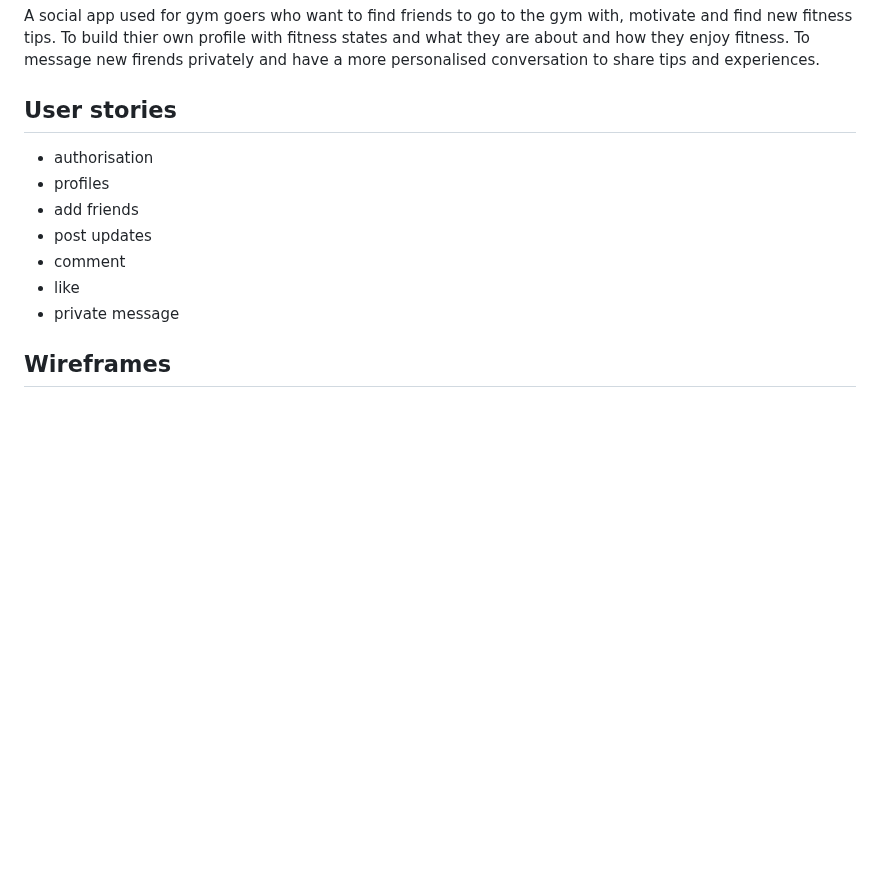
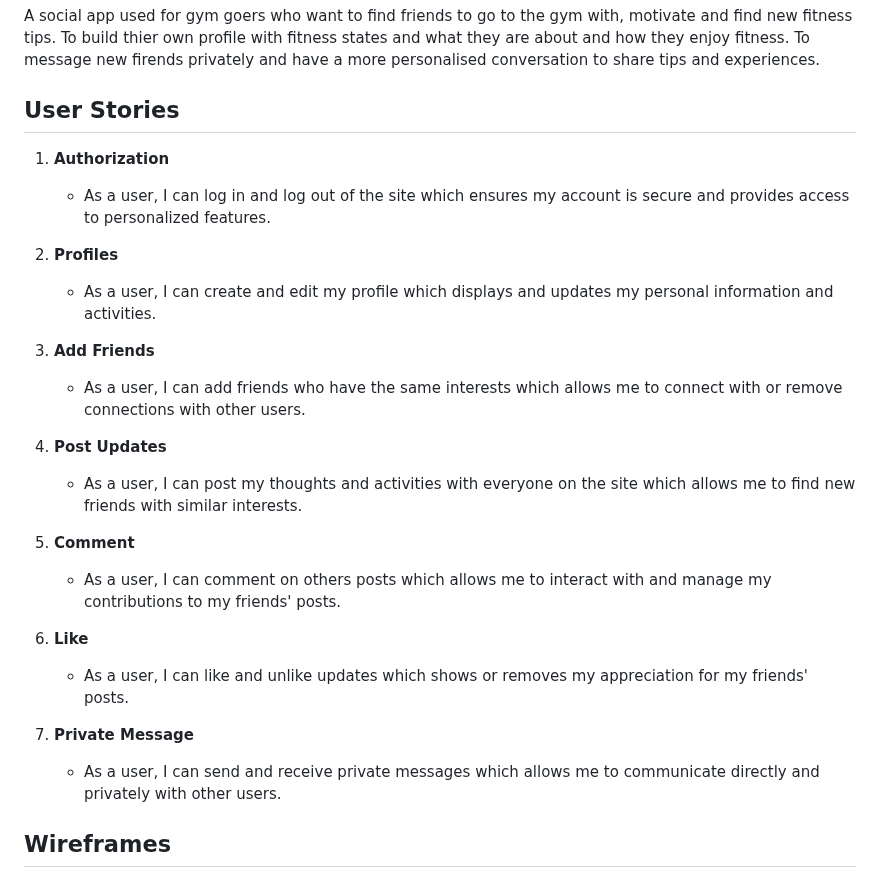
Before and after one commit to abikirkham/FitFriends, a Markdown page: README.md, the part around one of its changes. Rendered like a GitHub page; blank space fills up the shorter version.

```diff
--- a/README.md
+++ b/README.md
@@ -4,14 +6,29 @@
 
 A social app used for gym goers who want to find friends to go to the gym with, motivate and find new fitness tips. To build thier own profile with fitness states and what they are about and how they enjoy fitness. To message new firends privately and have a more personalised conversation to share tips and experiences.
 
-## User stories
-- authorisation
-- profiles
-- add friends
-- post updates
-- comment
-- like
-- private message
+## User Stories
+
+1. **Authorization**
+   - As a user, I can log in and log out of the site which ensures my account is secure and provides access to personalized features.
+
+2. **Profiles**
+   - As a user, I can create and edit my profile which displays and updates my personal information and activities.
+
+3. **Add Friends**
+   - As a user, I can add friends who have the same interests which allows me to connect with or remove connections with other users.
+
+4. **Post Updates**
+   - As a user, I can post my thoughts and activities with everyone on the site which allows me to find new friends with similar interests.
+
+5. **Comment**
+   - As a user, I can comment on others posts which allows me to interact with and manage my contributions to my friends' posts.
+
+6. **Like**
+   - As a user, I can like and unlike updates which shows or removes my appreciation for my friends' posts.
+
+7. **Private Message**
+   - As a user, I can send and receive private messages which allows me to communicate directly and privately with other users.
+
 
 ## Wireframes
 
```
Also changed, not shown: other parts of README.md (+38 -60 lines).
